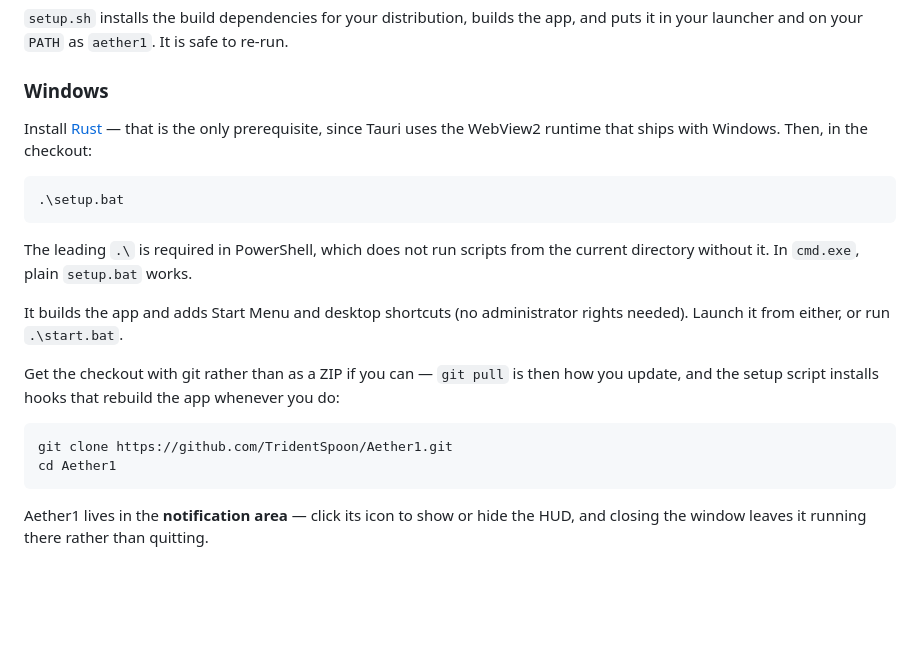
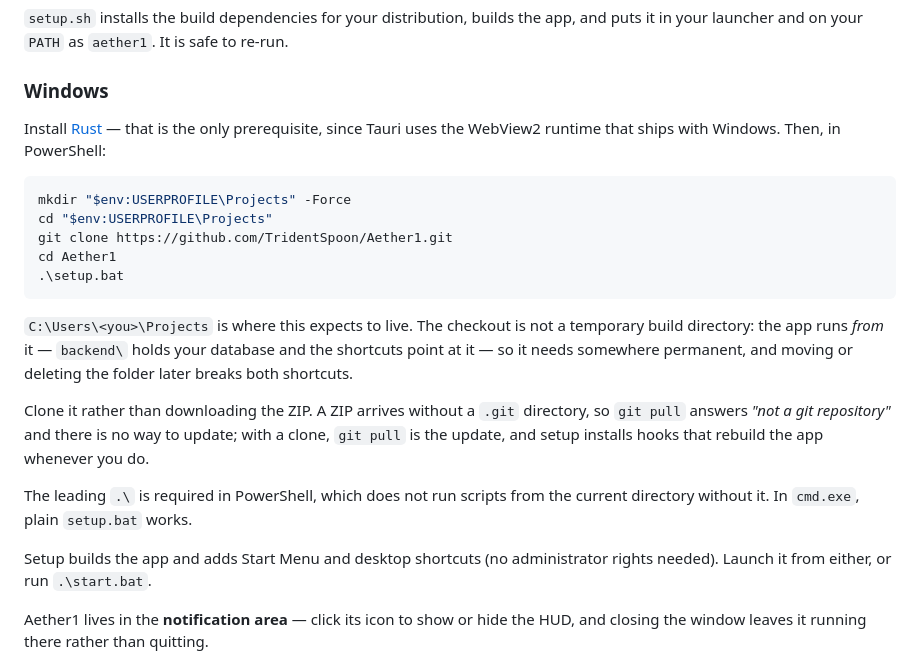
Before and after one commit to TridentSpoon/Aether1, a Markdown page: README.md, the part around the change. GitHub-like rendering; blank space fills up the shorter version.

Commit message:
Put the Windows checkout in C:\Users\<you>\Projects
The Windows section told you to run setup.bat "in the checkout" and only
mentioned cloning afterwards, as an aside -- which is how a download of the
ZIP into Downloads, unzipped one level deeper than expected, became the
first thing that happened instead. It now opens with the whole sequence in
order: Rust, a clone into %USERPROFILE%\Projects, then setup.

The location is not arbitrary and the section says why: the app runs from
the checkout, backend\ holds the database, and the shortcuts point at it, so
moving or deleting the folder later breaks them. The ZIP warning moves up
with it, since a ZIP has no .git directory and leaves `git pull` answering
"not a git repository".

Every PowerShell block in the README parses clean under PowerShell 7.

Co-Authored-By: Claude Opus 5 <noreply@anthropic.com>
Claude-Session: https://claude.ai/code/session_016XJwhcLDFXrSMS5QJSv2vs

````diff
--- a/README.md
+++ b/README.md
@@ -42,25 +42,30 @@ it in your launcher and on your `PATH` as `aether1`. It is safe to re-run.
 ### Windows
 
 Install [Rust](https://rustup.rs) — that is the only prerequisite, since Tauri uses the
-WebView2 runtime that ships with Windows. Then, in the checkout:
+WebView2 runtime that ships with Windows. Then, in PowerShell:
 
 ```powershell
+mkdir "$env:USERPROFILE\Projects" -Force
+cd "$env:USERPROFILE\Projects"
+git clone https://github.com/TridentSpoon/Aether1.git
+cd Aether1
 .\setup.bat
 ```
+
+`C:\Users\<you>\Projects` is where this expects to live. The checkout is not a temporary
+build directory: the app runs *from* it — `backend\` holds your database and the shortcuts
+point at it — so it needs somewhere permanent, and moving or deleting the folder later
+breaks both shortcuts.
+
+Clone it rather than downloading the ZIP. A ZIP arrives without a `.git` directory, so
+`git pull` answers *"not a git repository"* and there is no way to update; with a clone,
+`git pull` is the update, and setup installs hooks that rebuild the app whenever you do.
 
 The leading `.\` is required in PowerShell, which does not run scripts from the current
 directory without it. In `cmd.exe`, plain `setup.bat` works.
 
-It builds the app and adds Start Menu and desktop shortcuts (no administrator rights
+Setup builds the app and adds Start Menu and desktop shortcuts (no administrator rights
 needed). Launch it from either, or run `.\start.bat`.
-
-Get the checkout with git rather than as a ZIP if you can — `git pull` is then how you
-update, and the setup script installs hooks that rebuild the app whenever you do:
-
-```powershell
-git clone https://github.com/TridentSpoon/Aether1.git
-cd Aether1
-```
 
 Aether1 lives in the **notification area** — click its icon to show or hide the HUD, and
 closing the window leaves it running there rather than quitting.
````
